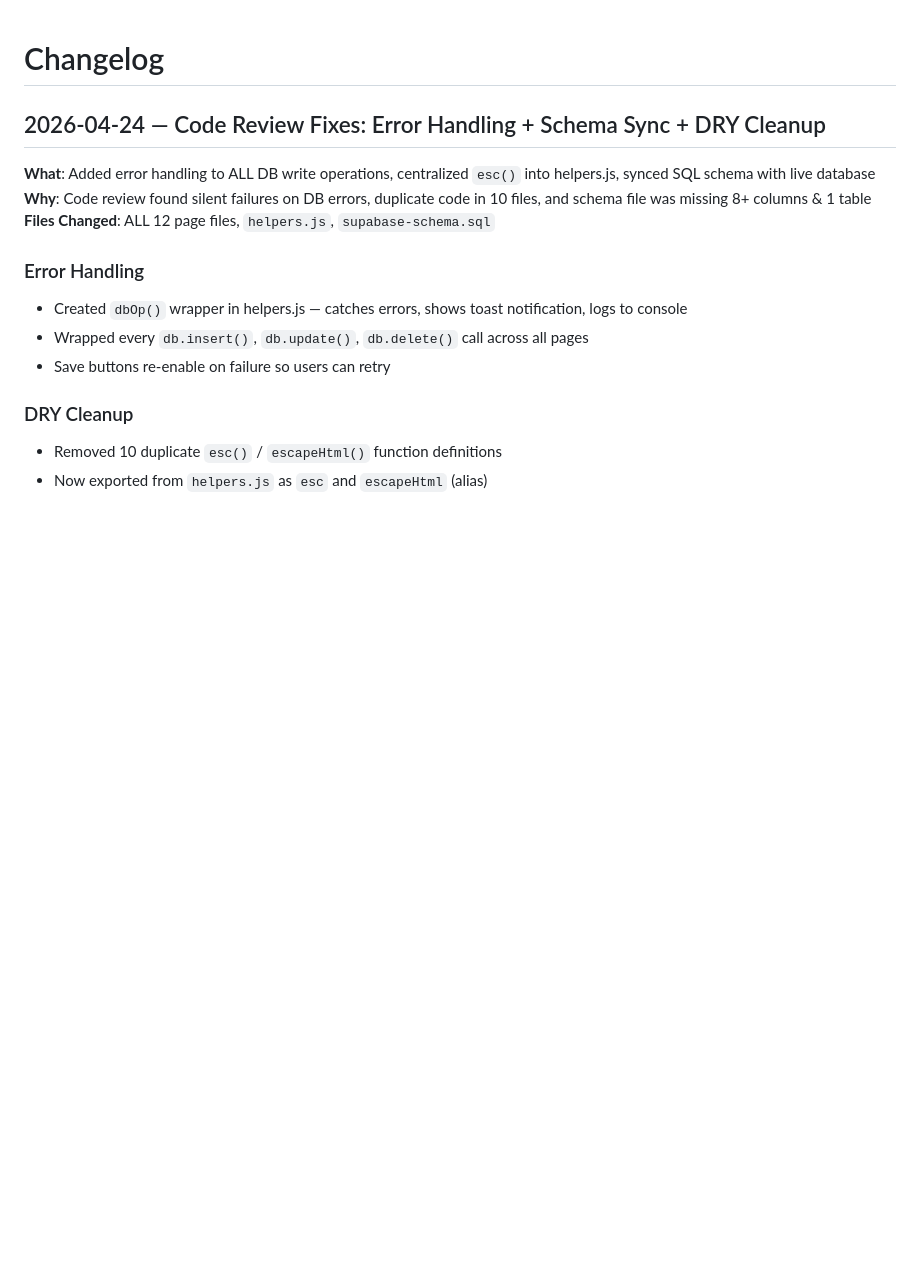
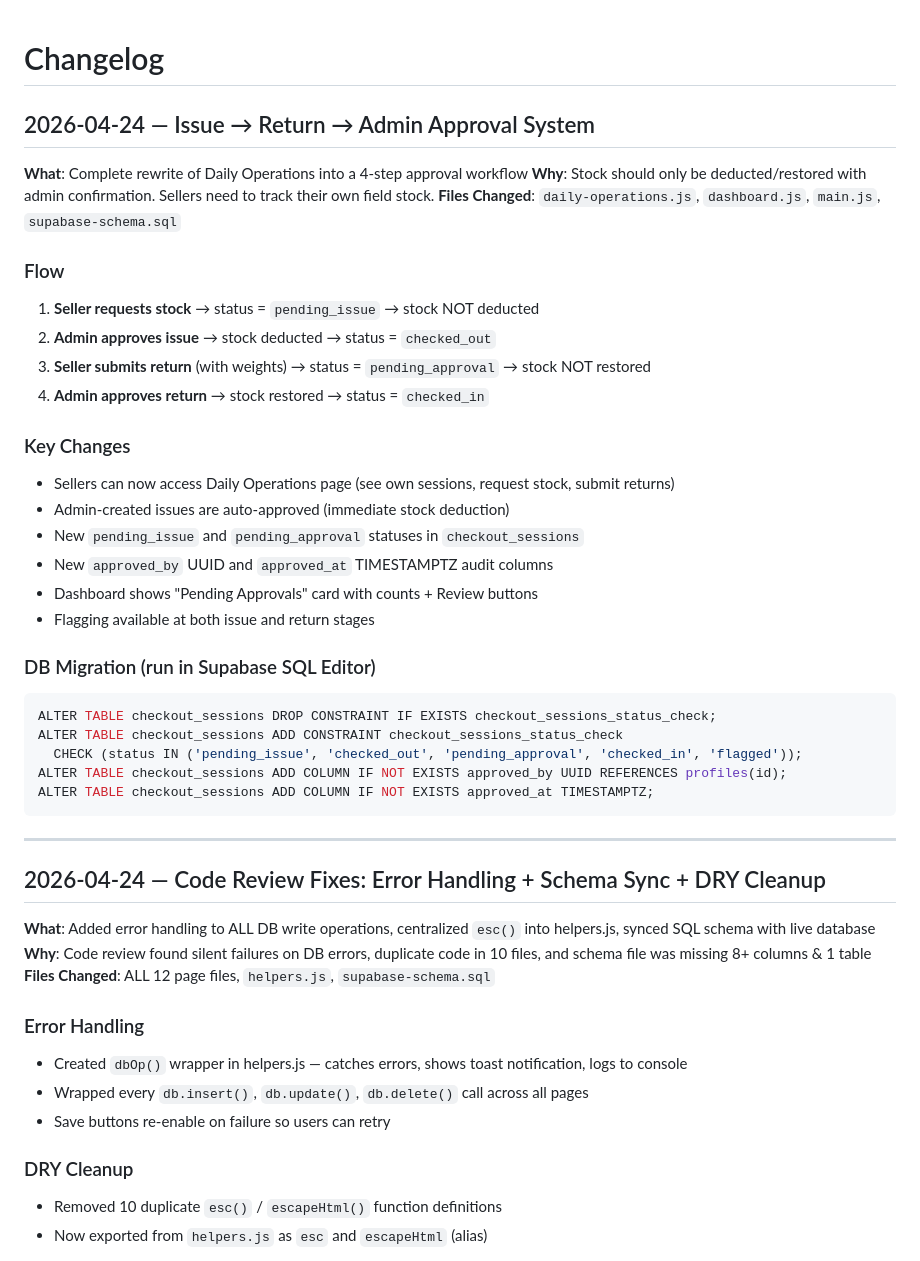
Before and after one commit to naramadaessence/inventory-management, a Markdown page: knowledge-base/changelog.md, the part around the change. GitHub-like rendering; blank space fills up the shorter version.

Commit message:
docs: changelog for approval system

````diff
--- a/knowledge-base/changelog.md
+++ b/knowledge-base/changelog.md
@@ -1,4 +1,34 @@
 # Changelog
+
+## 2026-04-24 — Issue → Return → Admin Approval System
+**What**: Complete rewrite of Daily Operations into a 4-step approval workflow
+**Why**: Stock should only be deducted/restored with admin confirmation. Sellers need to track their own field stock.
+**Files Changed**: `daily-operations.js`, `dashboard.js`, `main.js`, `supabase-schema.sql`
+
+### Flow
+1. **Seller requests stock** → status = `pending_issue` → stock NOT deducted
+2. **Admin approves issue** → stock deducted → status = `checked_out`
+3. **Seller submits return** (with weights) → status = `pending_approval` → stock NOT restored
+4. **Admin approves return** → stock restored → status = `checked_in`
+
+### Key Changes
+- Sellers can now access Daily Operations page (see own sessions, request stock, submit returns)
+- Admin-created issues are auto-approved (immediate stock deduction)
+- New `pending_issue` and `pending_approval` statuses in `checkout_sessions`
+- New `approved_by` UUID and `approved_at` TIMESTAMPTZ audit columns
+- Dashboard shows "Pending Approvals" card with counts + Review buttons
+- Flagging available at both issue and return stages
+
+### DB Migration (run in Supabase SQL Editor)
+```sql
+ALTER TABLE checkout_sessions DROP CONSTRAINT IF EXISTS checkout_sessions_status_check;
+ALTER TABLE checkout_sessions ADD CONSTRAINT checkout_sessions_status_check
+  CHECK (status IN ('pending_issue', 'checked_out', 'pending_approval', 'checked_in', 'flagged'));
+ALTER TABLE checkout_sessions ADD COLUMN IF NOT EXISTS approved_by UUID REFERENCES profiles(id);
+ALTER TABLE checkout_sessions ADD COLUMN IF NOT EXISTS approved_at TIMESTAMPTZ;
+```
+
+---
 
 ## 2026-04-24 — Code Review Fixes: Error Handling + Schema Sync + DRY Cleanup
 **What**: Added error handling to ALL DB write operations, centralized `esc()` into helpers.js, synced SQL schema with live database
````
